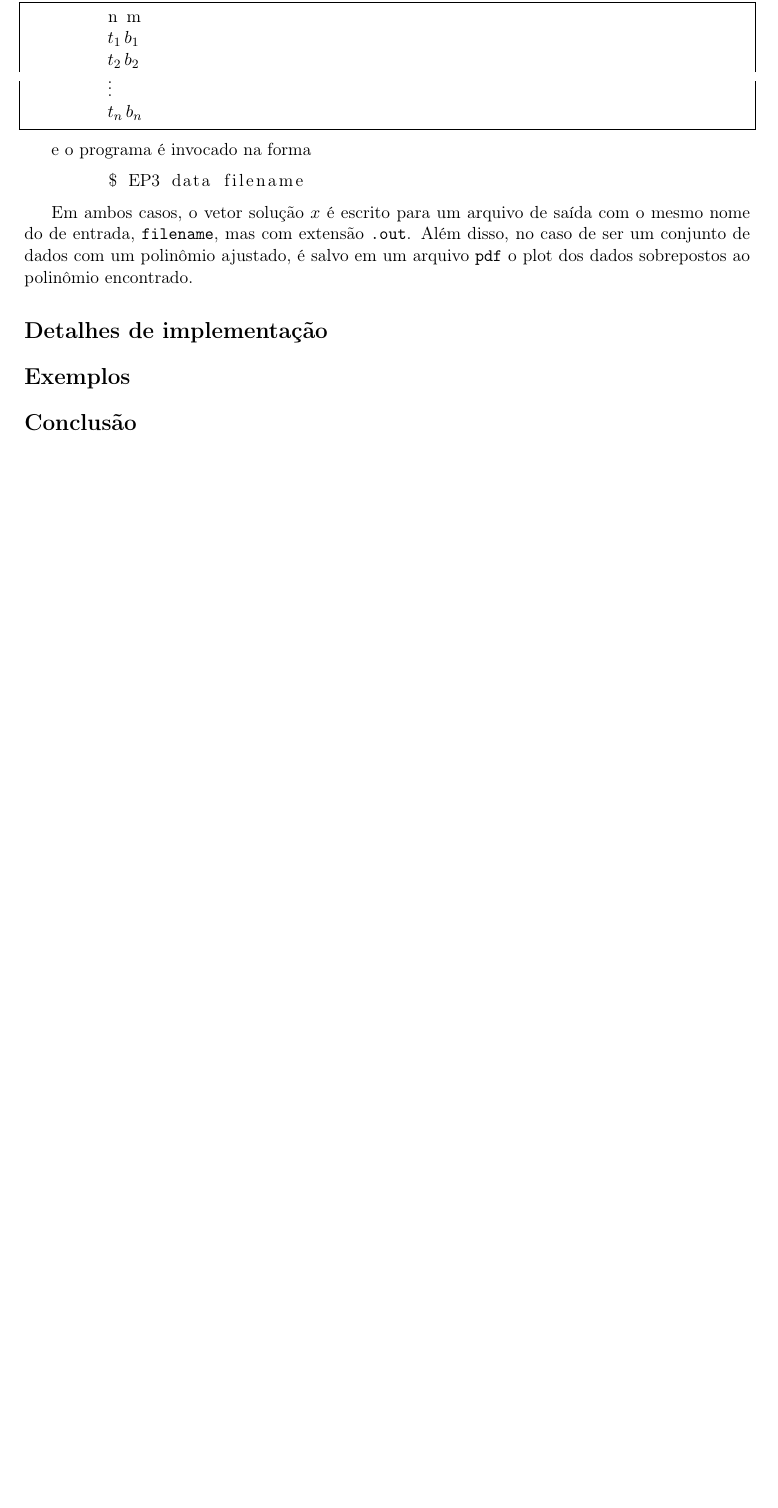
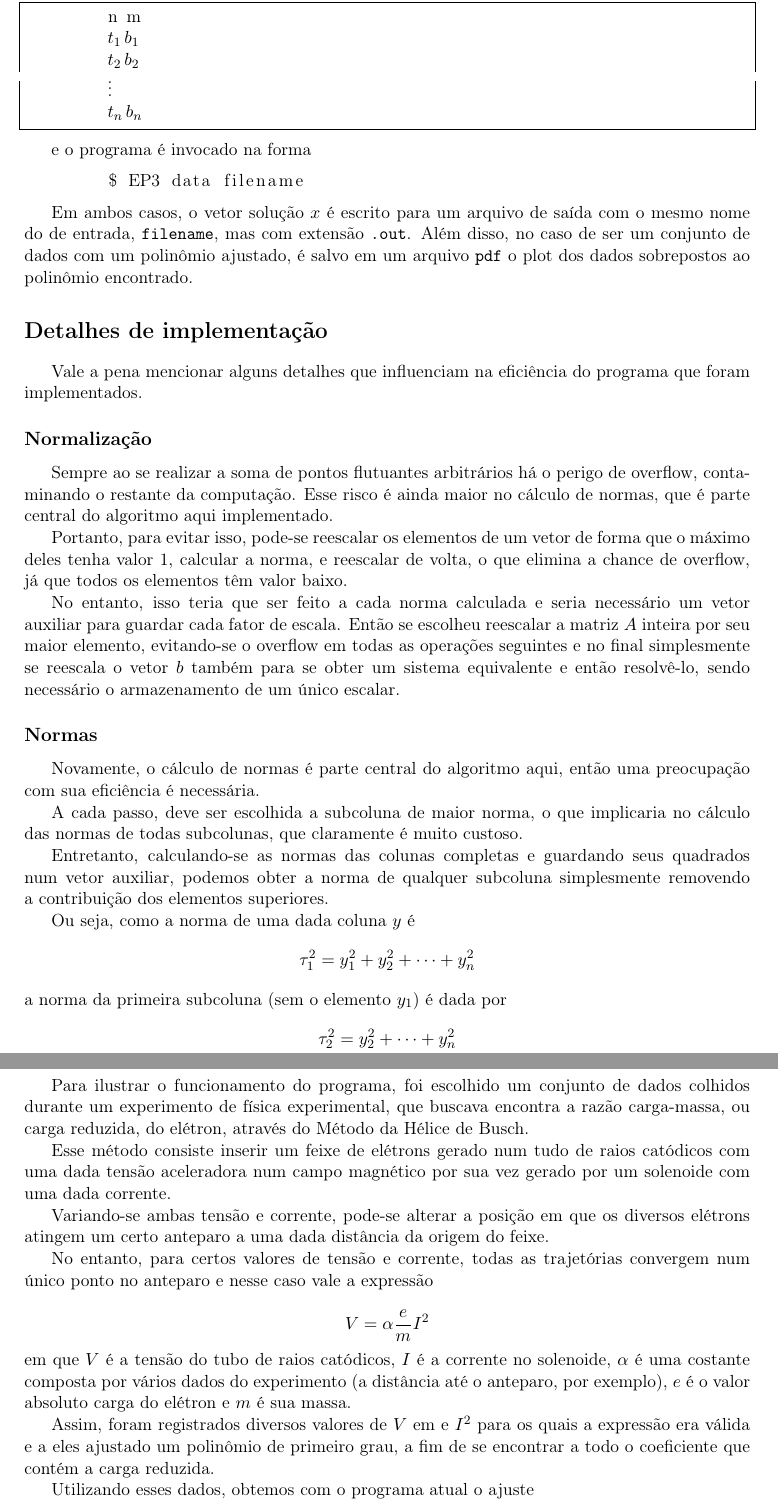
Before and after one commit to lmagno/MAC0300, a LaTeX document (EP3/EP3.tex): part of page 5 of 5 before the commit and two parts of pages 5 and 6 of 7 after it, the two joined at a grey line, cut so that both start at the same text, the shorter picture padded with empty space. Compiled offline with pdfLaTeX.

Commit message:
Dá um exemplo

```diff
--- a/EP3/EP3.tex
+++ b/EP3/EP3.tex
@@ -282,4 +282,43 @@
         Além disso, no caso de ser um conjunto de dados com um polinômio ajustado, é salvo em um arquivo \texttt{pdf} o plot dos dados sobrepostos ao polinômio encontrado.
 
     \section*{Detalhes de implementação}
-    \section*{Exemplos}
+        Vale a pena mencionar alguns detalhes que influenciam na eficiência do programa que foram implementados.
+
+        \subsection*{Normalização}
+            Sempre ao se realizar a soma de pontos flutuantes arbitrários há o perigo de overflow, contaminando o restante da computação. Esse risco é ainda maior no cálculo de normas, que é parte central do algoritmo aqui implementado.
+
+            Portanto, para evitar isso, pode-se reescalar os elementos de um vetor de forma que o máximo deles tenha valor 1, calcular a norma, e reescalar de volta, o que elimina a chance de overflow, já que todos os elementos têm valor baixo.
+
+            No entanto, isso teria que ser feito a cada norma calculada e seria necessário um vetor auxiliar para guardar cada fator de escala. Então se escolheu reescalar a matriz $A$ inteira por seu maior elemento, evitando-se o overflow em todas as operações seguintes e no final simplesmente se reescala o vetor $b$ também para se obter um sistema equivalente e então resolvê-lo, sendo necessário o armazenamento de um único escalar.
+
+        \subsection*{Normas}
+            Novamente, o cálculo de normas é parte central do algoritmo aqui, então uma preocupação com sua eficiência é necessária.
+
+            A cada passo, deve ser escolhida a subcoluna de maior norma, o que implicaria no cálculo das normas de todas subcolunas, que claramente é muito custoso.
+
+            Entretanto, calculando-se as normas das colunas completas e guardando seus quadrados num vetor auxiliar, podemos obter a norma de qualquer subcoluna simplesmente removendo a contribuição dos elementos superiores.
+
+            Ou seja, como a norma de uma dada coluna $y$ é
+            $$ \tau_1^2 = y_1^2 + y_2^2 + \dots + y_n^2 $$
+            a norma da primeira subcoluna (sem o elemento $y_1$) é dada por
+            \begin{align*}
+                \tau_2^2 &= y_2^2 + \dots + y_n^2 \\
+                         &= \tau_1^2 - y_1^2
+            \end{align*}
+            poupando grande parte das operações.
+
+    \section*{Exemplo}
+        Para ilustrar o funcionamento do programa, foi escolhido um conjunto de dados colhidos durante um experimento de física experimental, que buscava encontra a razão carga-massa, ou carga reduzida, do elétron, através do Método da Hélice de Busch.
+
+        Esse método consiste inserir um feixe de elétrons gerado num tudo de raios catódicos com uma dada tensão aceleradora num campo magnético por sua vez gerado por um solenoide com uma dada corrente.
+
+        Variando-se ambas tensão e corrente, pode-se alterar a posição em que os diversos elétrons atingem um certo anteparo a uma dada distância da origem do feixe.
+
+        No entanto, para certos valores de tensão e corrente, todas as trajetórias convergem num único ponto no anteparo e nesse caso vale a expressão
+
+        $$ V = \alpha \frac{e}{m}I^2 $$
+        em que $V$ é a tensão do tubo de raios catódicos, $I$ é a corrente no solenoide, $\alpha$ é uma costante composta por vários dados do experimento (a distância até o anteparo, por exemplo), $e$ é o valor absoluto carga do elétron e $m$ é sua massa.
+
+        Assim, foram registrados diversos valores de $V$ em e $I^2$ para os quais a expressão era válida e a eles ajustado um polinômio de primeiro grau, a fim de se encontrar a todo o coeficiente que contém a carga reduzida.
+
+        Utilizando esses dados, obtemos com o programa atual o ajuste
```
Also changed, not shown: EP3/Dados/dados2.pdf (added), EP3/Dados/sistema1.pdf (deleted), EP3/EP3.pdf, EP3/Makefile, EP3/EP3.tex (19 more changed lines), 2 other files.
